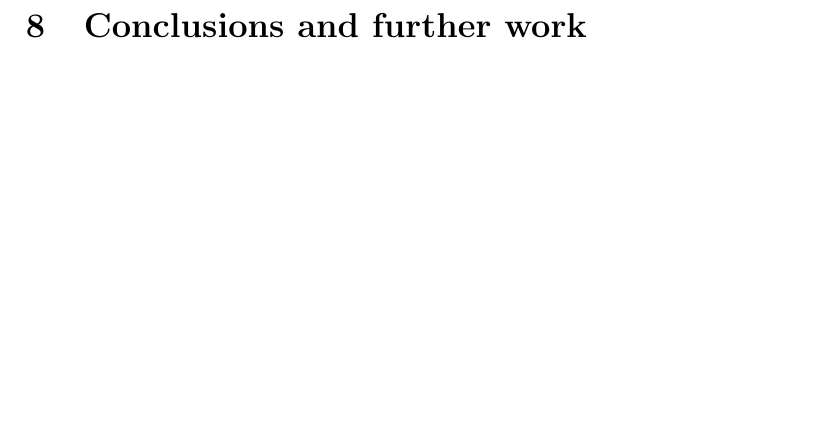
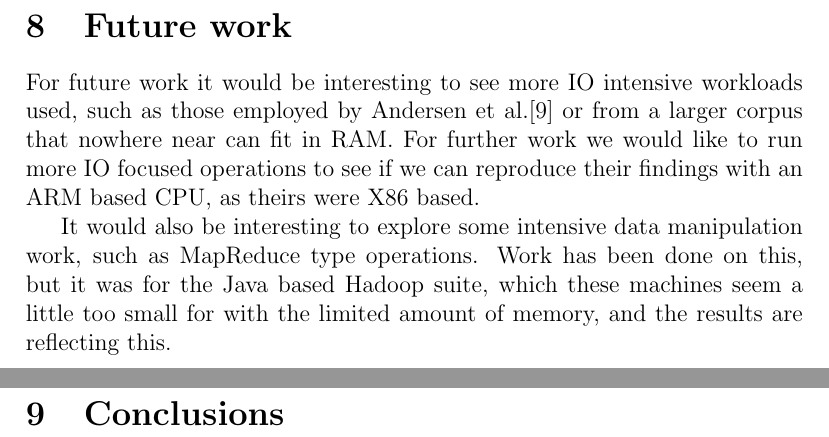
Before and after one commit to esiqveland/prosjektoppgave, a LaTeX paper (rapport/rapport.tex, which reads rapport/conclusion/conclusion.tex): part of page 41 of 43 before the commit and two parts of pages 42 and 43 of 45 after it, the two joined at a grey line, cut at the place of the change, the shorter picture padded with empty space. Compiled offline with pdfLaTeX.

Commit message:
rapport work.

```diff
--- a/rapport/conclusion/conclusion.tex
+++ b/rapport/conclusion/conclusion.tex
@@ -1,4 +1,13 @@
 
 \clearpage
-\section{Conclusions and further work}
+\section{Future work}
+\label{sec:future}
+For future work it would be interesting to see more IO intensive workloads used, such as those employed by Andersen et al.\cite{fawn} or from a larger corpus that nowhere near can fit in RAM.
+For further work we would like to run more IO focused operations to see if we can reproduce their findings with an ARM based CPU, as theirs were X86 based.
+
+It would also be interesting to explore some intensive data manipulation work, such as MapReduce type operations.
+Work has been done on this, but it was for the Java based Hadoop suite, which these machines seem a little too small for with the limited amount of memory, and the results are reflecting this.
+
+\clearpage
+\section{Conclusions}
 \label{sec:conclusion}
```
Also changed, not shown: rapport/experiments/setup.tex (+3 -0 lines), rapport/introduction/abstract.tex (+1 -1 lines), 1 other file.
